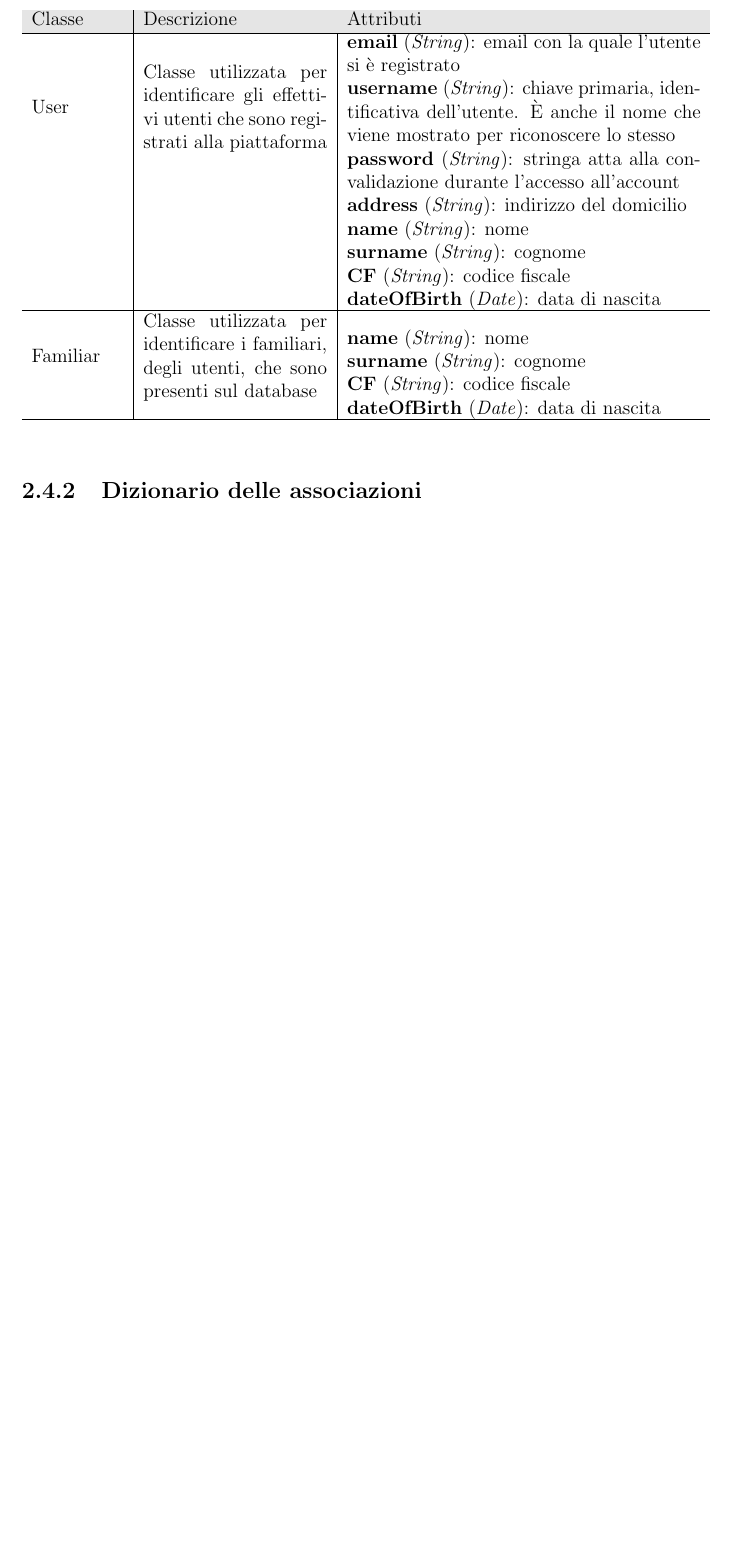
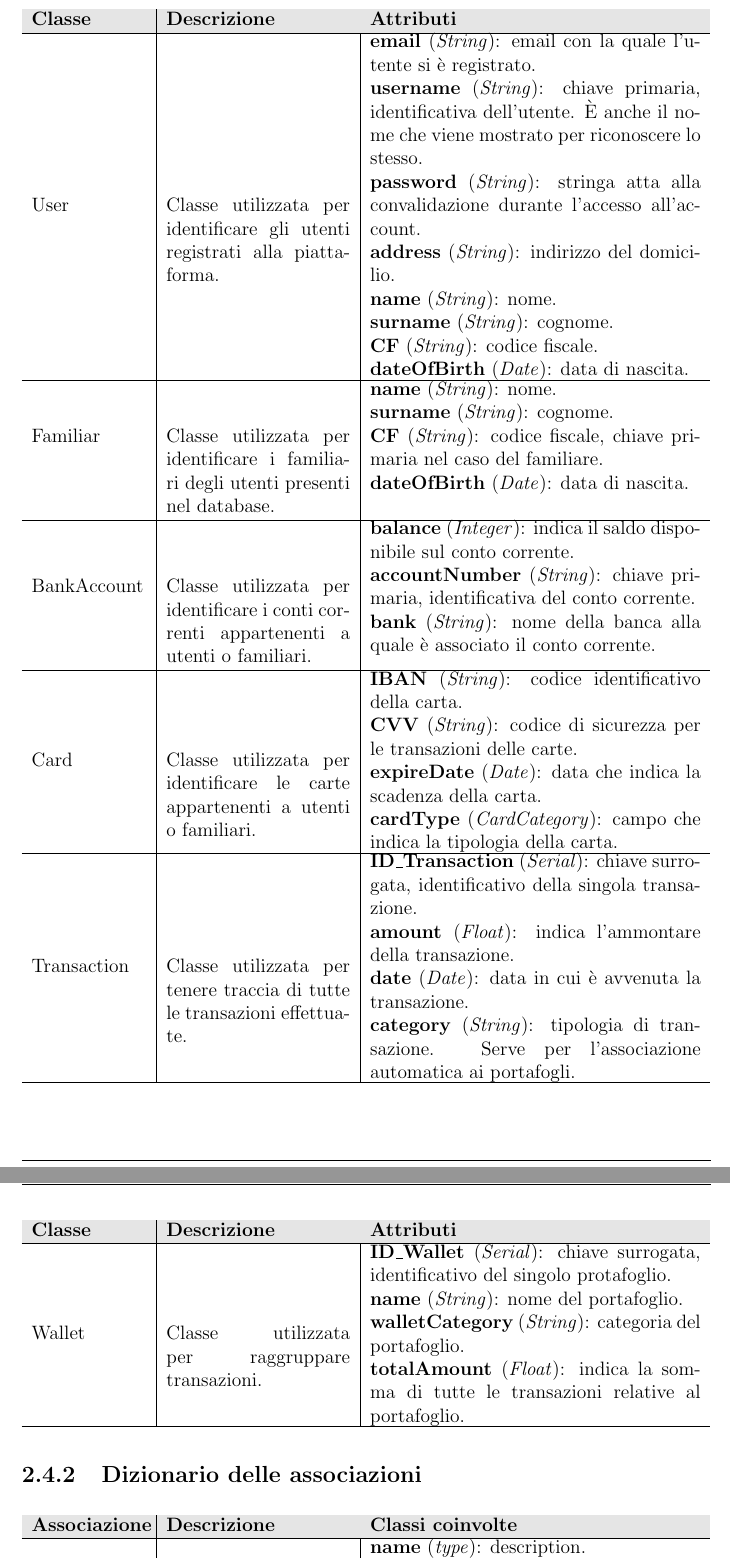
Before and after one commit to Franwik/SavingMoneyUnina, a LaTeX document (Database/Documentation/LatexSrc/main.tex, which reads Database/Documentation/LatexSrc/chapters/chapter_2.tex): part of page 8 of 10 before the commit and two parts of pages 8 and 9 of 11 after it, the two joined at a grey line, cut so that both start at the same text, the shorter picture padded with empty space. Compiled offline with pdfLaTeX.

Commit message:
docs[DB] completed class dictionary
- changed from table to longtable;
- created tables for costraints and associations dictionaries [not completed].

```diff
--- a/Database/Documentation/LatexSrc/chapters/chapter_2.tex
+++ b/Database/Documentation/LatexSrc/chapters/chapter_2.tex
@@ -61,34 +61,77 @@ identificate con il prefisso \textbf{ID\_}.
 
 \subsection{Dizionario delle classi}
 
-\begin{table}[!h]
+\begin{longtable}{p{2.5cm}|p{4cm}|p{7.2cm}}
 
-    \centering
+    \rowcolor{black!10}
+    \textbf{Classe} & \textbf{Descrizione} & \textbf{Attributi} \\ \hline
+    \endhead
 
-    %13.7cm
-    \begin{tabular}{m{2cm}|m{4cm}|m{7.7cm}}
+    User & Classe utilizzata per identificare gli utenti registrati alla piattaforma. &
+    \parbox{7.2cm}{
+        \textbf{email} (\textit{String}): email con la quale l'utente si è registrato. \\
+        \textbf{username} (\textit{String}): chiave primaria, identificativa dell'utente. È anche il nome che viene mostrato per riconoscere lo stesso. \\
+        \textbf{password} (\textit{String}): stringa atta alla convalidazione durante l'accesso all'account. \\
+        \textbf{address} (\textit{String}): indirizzo del domicilio. \\
+        \textbf{name} (\textit{String}): nome. \\
+        \textbf{surname} (\textit{String}): cognome. \\
+        \textbf{CF} (\textit{String}): codice fiscale. \\
+        \textbf{dateOfBirth} (\textit{Date}): data di nascita.
+    } \\ \hline
 
-         \rowcolor{black!10}Classe & Descrizione & Attributi\\ \hline
+    Familiar & Classe utilizzata per identificare i familiari degli utenti presenti nel database. &
+    \parbox{7.2cm}{
+        \textbf{name} (\textit{String}): nome. \\
+        \textbf{surname} (\textit{String}): cognome. \\
+        \textbf{CF} (\textit{String}): codice fiscale, chiave primaria nel caso del familiare. \\
+        \textbf{dateOfBirth} (\textit{Date}): data di nascita.
+    } \\ \hline
 
-         User & Classe utilizzata per identificare gli effettivi utenti che sono registrati alla piattaforma &
-         \parbox{7.7cm}{\textbf{email} (\textit{String}): email con la quale l'utente si è registrato \\
-         \textbf{username} (\textit{String}): chiave primaria, identificativa dell'utente. È anche il nome che viene mostrato per riconoscere lo stesso \\
-         \textbf{password} (\textit{String}): stringa atta alla convalidazione durante l'accesso all'account \\
-         \textbf{address} (\textit{String}): indirizzo del domicilio \\
-         \textbf{name} (\textit{String}): nome \\
-         \textbf{surname} (\textit{String}): cognome \\
-         \textbf{CF} (\textit{String}): codice fiscale \\
-         \textbf{dateOfBirth} (\textit{Date}): data di nascita} \\ \hline
+    BankAccount & Classe utilizzata per identificare i conti correnti appartenenti a utenti o familiari. &
+    \parbox{7.2cm}{
+        \textbf{balance} (\textit{Integer}): indica il saldo disponibile sul conto corrente. \\
+        \textbf{accountNumber} (\textit{String}): chiave primaria, identificativa del conto corrente. \\
+        \textbf{bank} (\textit{String}): nome della banca alla quale è associato il conto corrente.
+    } \\ \hline
 
-         Familiar & Classe utilizzata per identificare i familiari, degli utenti, che sono presenti sul database &
-         \parbox{7.7cm}{\textbf{name} (\textit{String}): nome \\
-         \textbf{surname} (\textit{String}): cognome \\
-         \textbf{CF} (\textit{String}): codice fiscale \\
-         \textbf{dateOfBirth} (\textit{Date}): data di nascita} \\ \hline
+    Card & Classe utilizzata per identificare le carte appartenenti a utenti o familiari. &
+    \parbox{7.2cm}{
+        \textbf{IBAN} (\textit{String}): codice identificativo della carta. \\
+        \textbf{CVV} (\textit{String}): codice di sicurezza per le transazioni delle carte. \\
+        \textbf{expireDate} (\textit{Date}): data che indica la scadenza della carta. \\
+        \textbf{cardType} (\textit{CardCategory}): campo che indica la tipologia della carta.
+    } \\ \hline
 
-        \end{tabular}
+    Transaction & Classe utilizzata per tenere traccia di tutte le transazioni effettuate. &
+    \parbox{7.2cm}{
+        \textbf{ID\_Transaction} (\textit{Serial}): chiave surrogata, identificativo della singola transazione. \\
+        \textbf{amount} (\textit{Float}): indica l'ammontare della transazione. \\
+        \textbf{date} (\textit{Date}): data in cui è avvenuta la transazione. \\
+        \textbf{category} (\textit{String}): tipologia di transazione. Serve per l'associazione automatica ai portafogli.
+    } \\ \hline
 
-\end{table}
+    Wallet & Classe utilizzata per raggruppare transazioni. &
+    \parbox{7.2cm}{
+        \textbf{ID\_Wallet} (\textit{Serial}): chiave surrogata, identificativo del singolo protafoglio. \\
+        \textbf{name} (\textit{String}): nome del portafoglio. \\
+        \textbf{walletCategory} (\textit{String}): categoria del portafoglio. \\
+        \textbf{totalAmount} (\textit{Float}): indica la somma di tutte le transazioni relative al portafoglio.
+    } \\ \hline
+
+\end{longtable}
 
 \subsection{Dizionario delle associazioni}
 
+\begin{longtable}{p{2.5cm}|p{4cm}|p{7.2cm}}
+
+    \rowcolor{black!10}
+    \textbf{Associazione} & \textbf{Descrizione} & \textbf{Classi coinvolte} \\ \hline
+    \endhead
+
+    name & description &
+    \parbox{7.2cm}{
+        \textbf{name} (\textit{type}): description. \\
+        \textbf{name} (\textit{type}): description. \\
+        \textbf{name} (\textit{type}): description. \\
+        \textbf{name} (\textit{type}): description.
+    } \\ \hline
@@ -95,0 +151,7 @@ identificate con il prefisso \textbf{ID\_}.
+        \textbf{name} (\textit{type}): description. \\
+        \textbf{name} (\textit{type}): description. \\
+        \textbf{name} (\textit{type}): description. \\
+        \textbf{name} (\textit{type}): description.
+    } \\ \hline
+
+\end{longtable}
--- a/Database/Documentation/LatexSrc/main.tex
+++ b/Database/Documentation/LatexSrc/main.tex
@@ -1,5 +1,7 @@
 \documentclass[12pt]{report}
 \usepackage[table]{xcolor}
+\usepackage{tabularx}
+\usepackage{ltablex}
 \usepackage{pdfpages}
 \usepackage{hyperref}
 \usepackage{array}
```
Also changed, not shown: Database/Documentation/LatexSrc/main.pdf, Database/Documentation/LatexSrc/chapters/chapter_2.tex (12 more changed lines), 10 other files.
